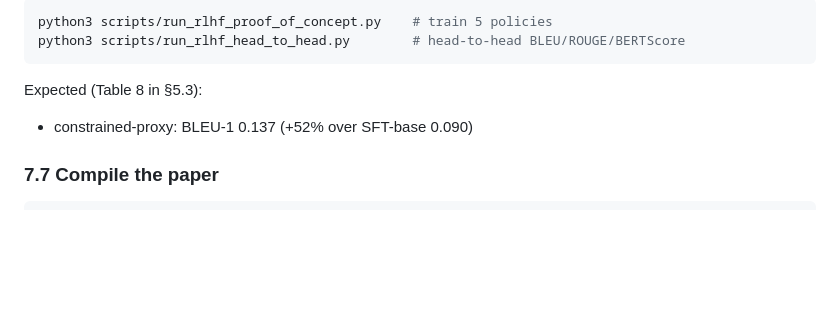
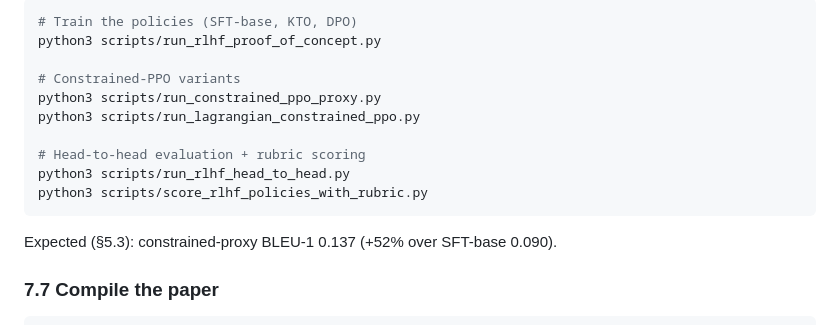
Before and after one commit to Fabiha-9876/ReviewAgent, a Markdown page: SETUP_GUIDE.md, the part around one of its changes. GitHub-like rendering; blank space fills up the shorter version.

````diff
--- a/SETUP_GUIDE.md
+++ b/SETUP_GUIDE.md
@@ -301,11 +311,18 @@ Requires GPU. distilGPT2 proof-of-concept, takes ~30 minutes.
 
 ```bash
-python3 scripts/run_rlhf_proof_of_concept.py    # train 5 policies
-python3 scripts/run_rlhf_head_to_head.py        # head-to-head BLEU/ROUGE/BERTScore
+# Train the policies (SFT-base, KTO, DPO)
+python3 scripts/run_rlhf_proof_of_concept.py
+
+# Constrained-PPO variants
+python3 scripts/run_constrained_ppo_proxy.py
+python3 scripts/run_lagrangian_constrained_ppo.py
+
+# Head-to-head evaluation + rubric scoring
+python3 scripts/run_rlhf_head_to_head.py
+python3 scripts/score_rlhf_policies_with_rubric.py
 ```
 
-Expected (Table 8 in §5.3):
-- constrained-proxy: BLEU-1 0.137 (+52% over SFT-base 0.090)
+Expected (§5.3): constrained-proxy BLEU-1 0.137 (+52% over SFT-base 0.090).
 
 ### 7.7 Compile the paper
 
````
Also changed, not shown: other parts of SETUP_GUIDE.md (+44 -34 lines).
